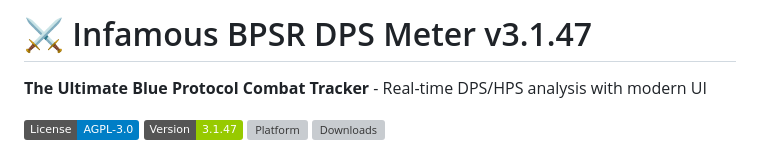
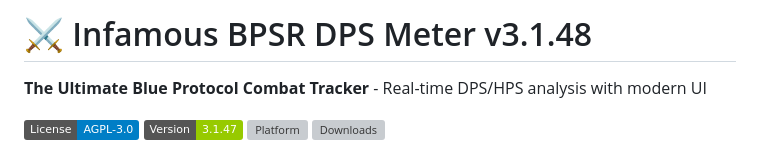
Before and after one commit to deusexitium/InfamousBPSRDPSMeter, a Markdown page: README.md, the part around the change. Rendered like a GitHub page; badges without logos; grey boxes are pictures that could not be loaded.

Commit message:
Update README to v3.1.48 and add installer launch notes

```diff
--- a/README.md
+++ b/README.md
@@ -1,4 +1,4 @@
-# ⚔️ Infamous BPSR DPS Meter v3.1.47
+# ⚔️ Infamous BPSR DPS Meter v3.1.48
 
 **The Ultimate Blue Protocol Combat Tracker** - Real-time DPS/HPS analysis with modern UI
 
```
Also changed, not shown: INSTALLER_LAUNCH_NOTES.md (added, +31 -0 lines).
